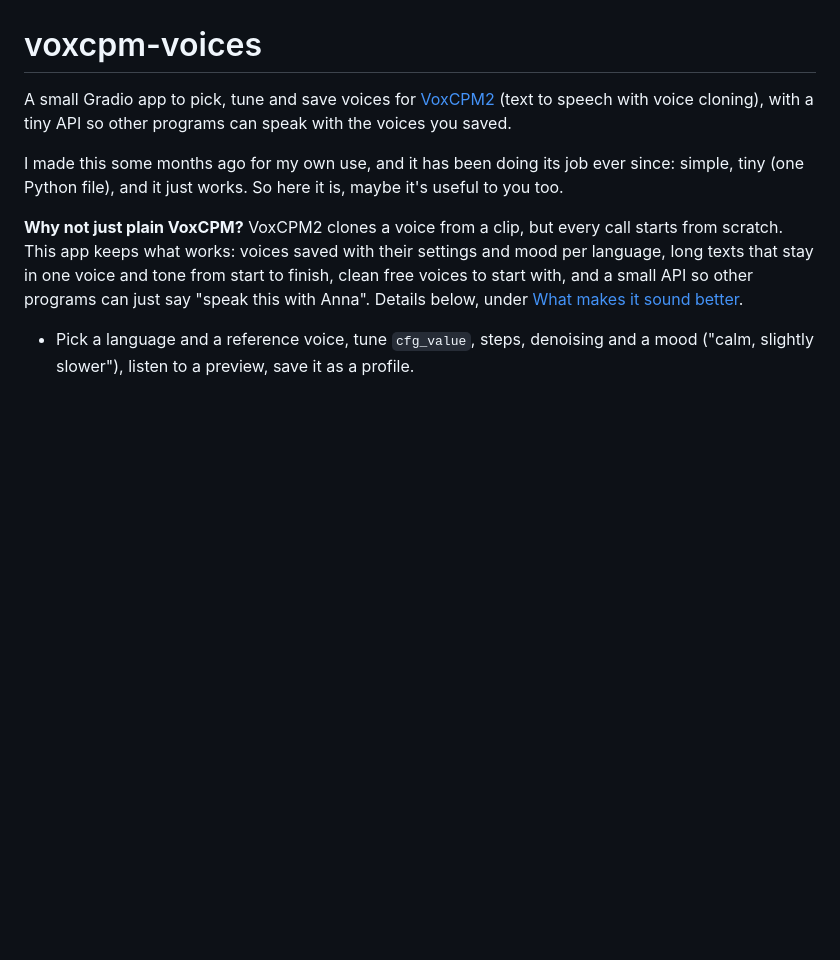
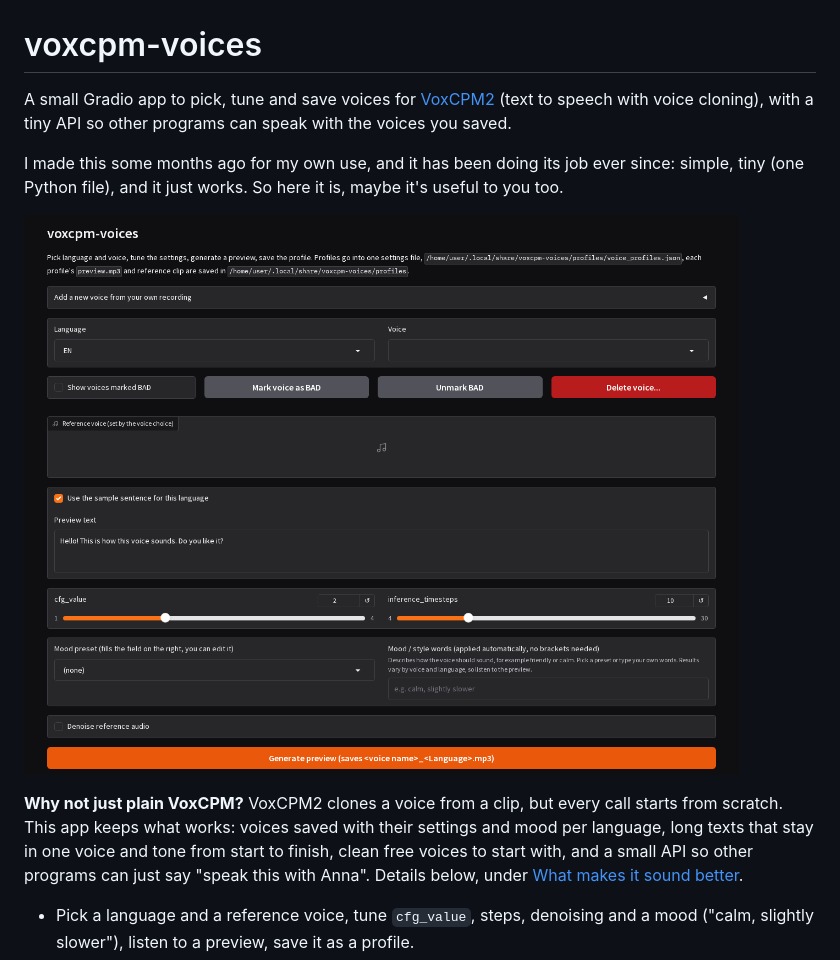
Before and after one commit to overcatbe/voxcpm-voices, a Markdown page: README.md, the part around the change. GitHub-like rendering; pictures changed too: docs/screenshot.png (added); blank space fills up the shorter version.

Commit message:
README: screenshot

```diff
--- a/README.md
+++ b/README.md
@@ -6,6 +6,8 @@ saved.
 
 I made this some months ago for my own use, and it has been doing its job ever since: simple,
 tiny (one Python file), and it just works. So here it is, maybe it's useful to you too.
+
+![The voices page: pick a language and a voice, tune it, add a mood, generate a preview](docs/screenshot.png)
 
 **Why not just plain VoxCPM?** VoxCPM2 clones a voice from a clip, but every call starts from
 scratch. This app keeps what works: voices saved with their settings and mood per language, long
```
